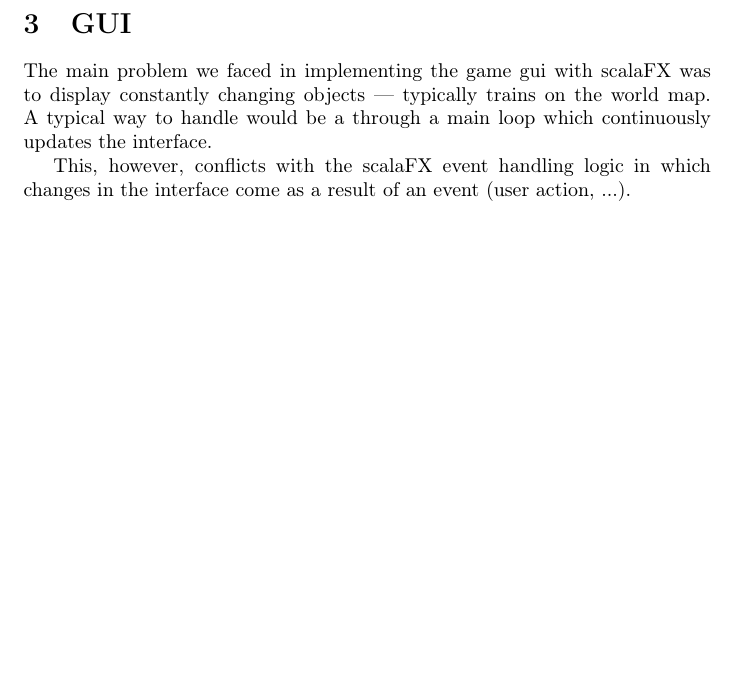
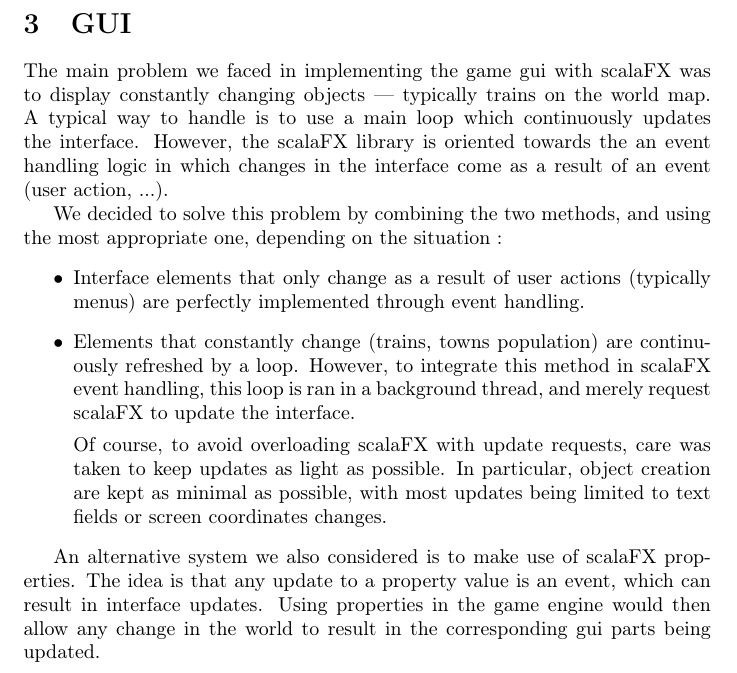
Before and after one commit to colingeniet/tynooc, a LaTeX document (report/report.tex): part of page 2 of 2, cut so that both start at the same text, the shorter picture padded with empty space. Compiled offline with pdfLaTeX.

Commit message:
Update report.

```diff
--- a/report/report.tex
+++ b/report/report.tex
@@ -37,10 +37,29 @@ World simulation uses a step by step logic : at each step,
 
 \section{GUI}
 The main problem we faced in implementing the game gui with scalaFX was to display constantly changing objects ---
-typically trains on the world map. A typical way to handle would be a through a main loop which continuously updates
-the interface.
+typically trains on the world map. A typical way to handle is to use a main loop which continuously updates the interface.
+However, the scalaFX library is oriented towards the an event handling logic
+in which changes in the interface come as a result of an event (user action, ...).
 
-This, however, conflicts with the scalaFX event handling logic in which changes in the interface come as a result of an event
-(user action, ...).
+We decided to solve this problem by combining the two methods,
+and using the most appropriate one, depending on the situation :
+\begin{itemize}
+\item Interface elements that only change as a result of user actions (typically menus)
+are perfectly implemented through event handling.
+
+\item Elements that constantly change (trains, towns population) are continuously refreshed by a loop.
+However, to integrate this method in scalaFX event handling, this loop is ran in a background thread,
+and merely request scalaFX to update the interface.
+
+Of course, to avoid overloading scalaFX with update requests, care was taken to keep updates as light as possible.
+In particular, object creation are kept as minimal as possible, with most updates being limited to text fields
+or screen coordinates changes.
+\end{itemize}
+
+An alternative system we also considered is to make use of scalaFX properties.
+The idea is that any update to a property value is an event, which can result in interface updates.
+Using properties in the game engine would then allow any change in the world to result in the corresponding
+gui parts being updated.
+
 
 \end{document}
```
